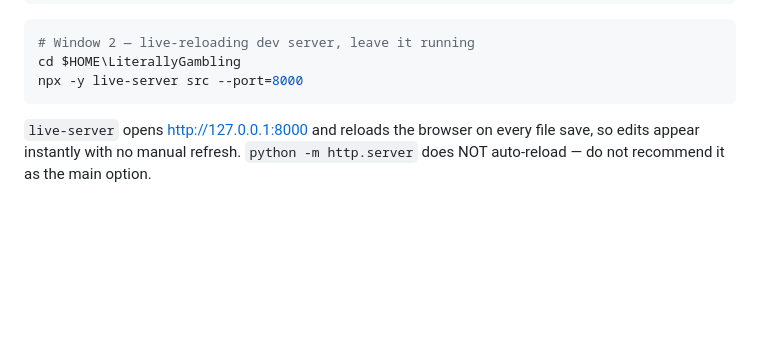
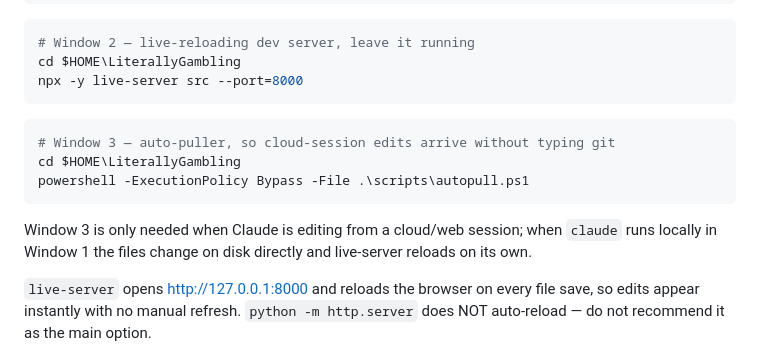
Before and after one commit to Jonizs/LiterallyGambling, a Markdown page: CLAUDE.md, the part around the change. Rendered like a GitHub page; blank space fills up the shorter version.

Commit message:
Document the auto-puller window in the launch block

````diff
--- a/CLAUDE.md
+++ b/CLAUDE.md
@@ -63,6 +63,16 @@ claude                                                       # Claude Code, edit
 cd $HOME\LiterallyGambling
 npx -y live-server src --port=8000
 ```
+
+```powershell
+# Window 3 — auto-puller, so cloud-session edits arrive without typing git
+cd $HOME\LiterallyGambling
+powershell -ExecutionPolicy Bypass -File .\scripts\autopull.ps1
+```
+
+Window 3 is only needed when Claude is editing from a cloud/web session; when
+`claude` runs locally in Window 1 the files change on disk directly and
+live-server reloads on its own.
 
 `live-server` opens http://127.0.0.1:8000 and reloads the browser on every file
 save, so edits appear instantly with no manual refresh. `python -m http.server`
````
